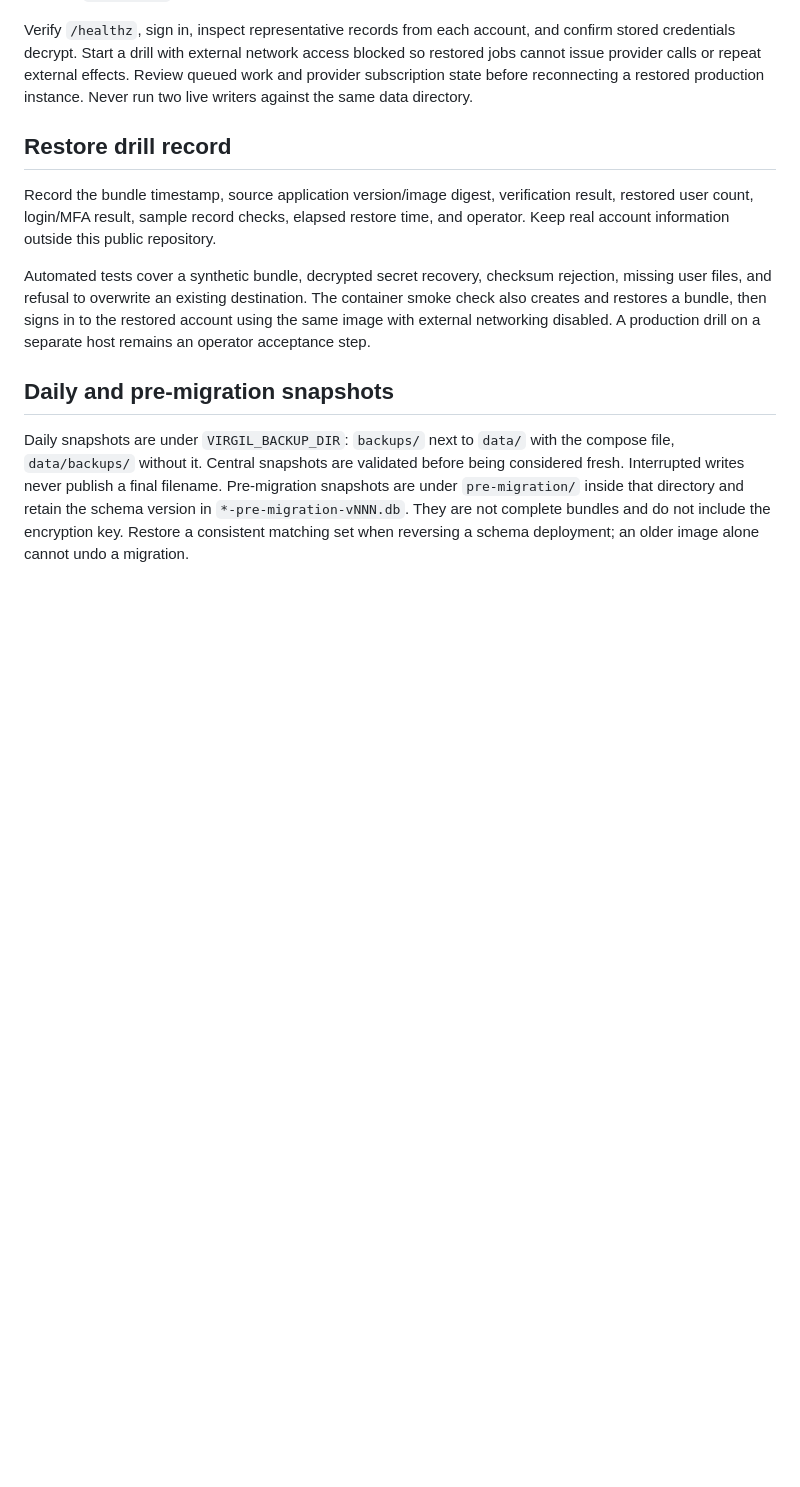
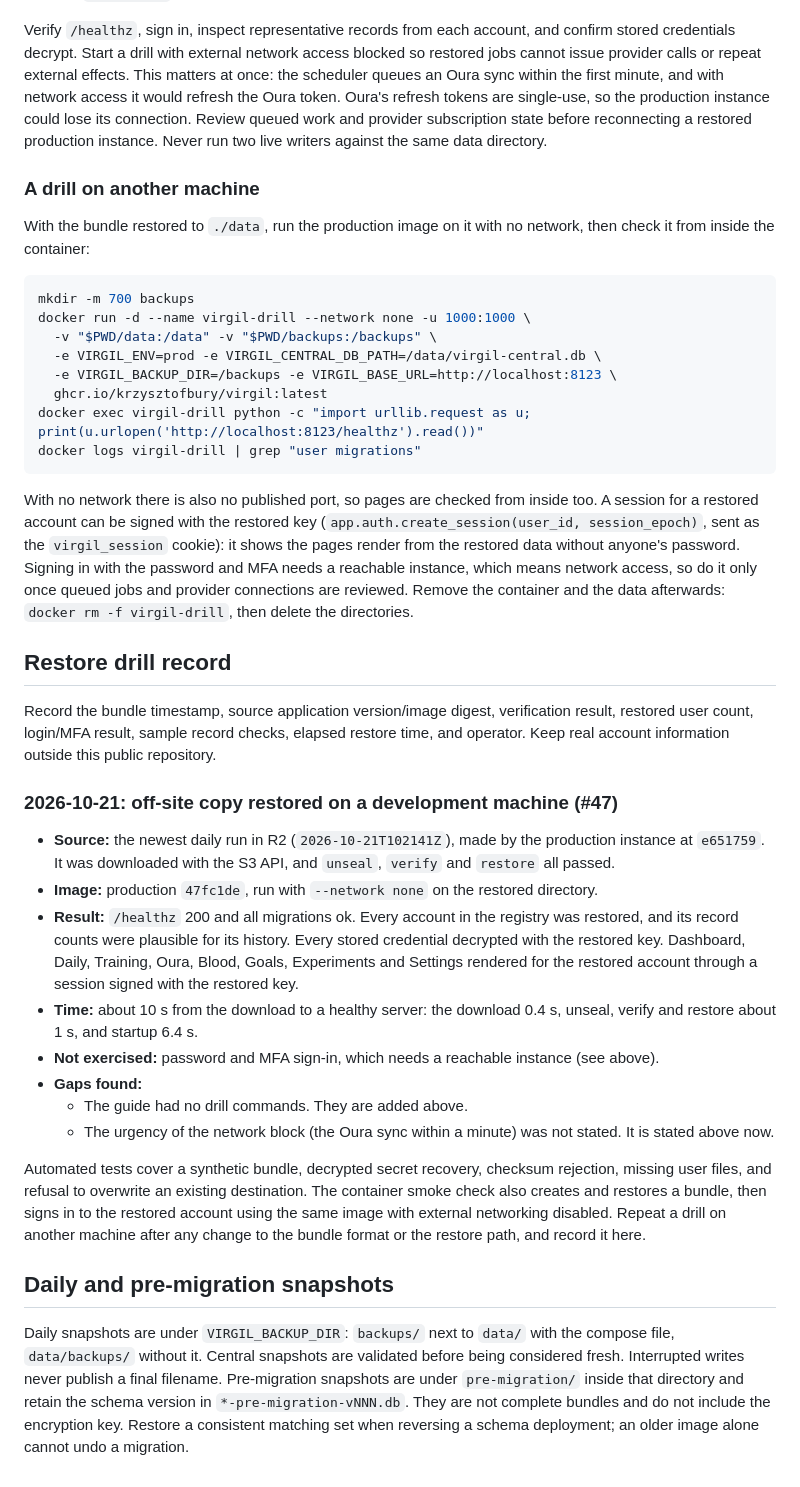
Before and after one commit to krzysztofbury/virgil, a Markdown page: docs/recovery.md, the part around the change. GitHub-like rendering; blank space fills up the shorter version.

Commit message:
Record the restore drill from an off-site copy and add its steps to the recovery guide

````diff
--- a/docs/recovery.md
+++ b/docs/recovery.md
@@ -137,8 +137,36 @@ remove that override so the restored `virgil.key` is used.
 Verify `/healthz`, sign in, inspect representative records from each account, and
 confirm stored credentials decrypt. Start a drill with external network access
 blocked so restored jobs cannot issue provider calls or repeat external effects.
+This matters at once: the scheduler queues an Oura sync within the first minute,
+and with network access it would refresh the Oura token. Oura's refresh tokens
+are single-use, so the production instance could lose its connection.
 Review queued work and provider subscription state before reconnecting a restored
 production instance. Never run two live writers against the same data directory.
+
+### A drill on another machine
+
+With the bundle restored to `./data`, run the production image on it with no
+network, then check it from inside the container:
+
+```bash
+mkdir -m 700 backups
+docker run -d --name virgil-drill --network none -u 1000:1000 \
+  -v "$PWD/data:/data" -v "$PWD/backups:/backups" \
+  -e VIRGIL_ENV=prod -e VIRGIL_CENTRAL_DB_PATH=/data/virgil-central.db \
+  -e VIRGIL_BACKUP_DIR=/backups -e VIRGIL_BASE_URL=http://localhost:8123 \
+  ghcr.io/krzysztofbury/virgil:latest
+docker exec virgil-drill python -c "import urllib.request as u; print(u.urlopen('http://localhost:8123/healthz').read())"
+docker logs virgil-drill | grep "user migrations"
+```
+
+With no network there is also no published port, so pages are checked from
+inside too. A session for a restored account can be signed with the restored
+key (`app.auth.create_session(user_id, session_epoch)`, sent as the
+`virgil_session` cookie): it shows the pages render from the restored data
+without anyone's password. Signing in with the password and MFA needs a
+reachable instance, which means network access, so do it only once queued jobs
+and provider connections are reviewed. Remove the container and the data
+afterwards: `docker rm -f virgil-drill`, then delete the directories.
 
 ## Restore drill record
 
@@ -146,11 +174,33 @@ Record the bundle timestamp, source application version/image digest, verificati
 result, restored user count, login/MFA result, sample record checks, elapsed restore
 time, and operator. Keep real account information outside this public repository.
 
+### 2026-10-21: off-site copy restored on a development machine (#47)
+
+- **Source:** the newest daily run in R2 (`2026-10-21T102141Z`), made by the
+  production instance at `e651759`. It was downloaded with the S3 API, and
+  `unseal`, `verify` and `restore` all passed.
+- **Image:** production `47fc1de`, run with `--network none` on the restored
+  directory.
+- **Result:** `/healthz` 200 and all migrations ok. Every account in the registry
+  was restored, and its record counts were plausible for its history. Every
+  stored credential decrypted with the restored key. Dashboard, Daily,
+  Training, Oura, Blood, Goals, Experiments and Settings rendered for the
+  restored account through a session signed with the restored key.
+- **Time:** about 10 s from the download to a healthy server: the download
+  0.4 s, unseal, verify and restore about 1 s, and startup 6.4 s.
+- **Not exercised:** password and MFA sign-in, which needs a reachable instance
+  (see above).
+- **Gaps found:**
+  - The guide had no drill commands. They are added above.
+  - The urgency of the network block (the Oura sync within a minute) was not
+    stated. It is stated above now.
+
 Automated tests cover a synthetic bundle, decrypted secret recovery, checksum
 rejection, missing user files, and refusal to overwrite an existing destination.
 The container smoke check also creates and restores a bundle, then signs in to
 the restored account using the same image with external networking disabled.
-A production drill on a separate host remains an operator acceptance step.
+Repeat a drill on another machine after any change to the bundle format or the
+restore path, and record it here.
 
 ## Daily and pre-migration snapshots
 
````
